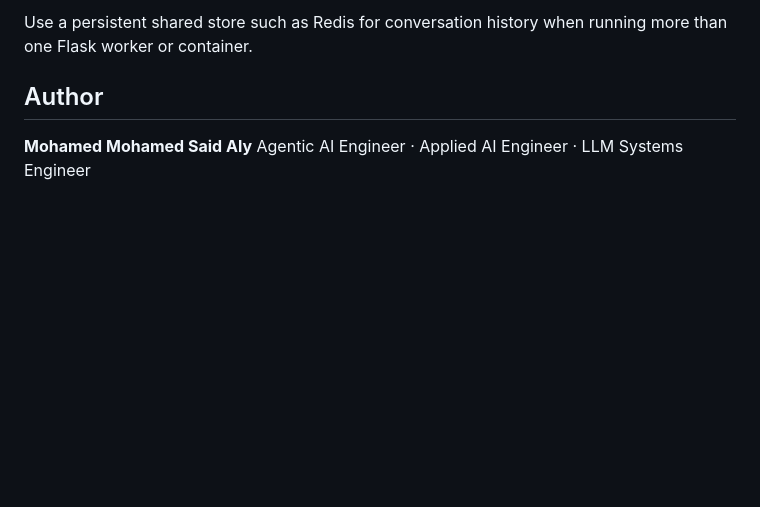
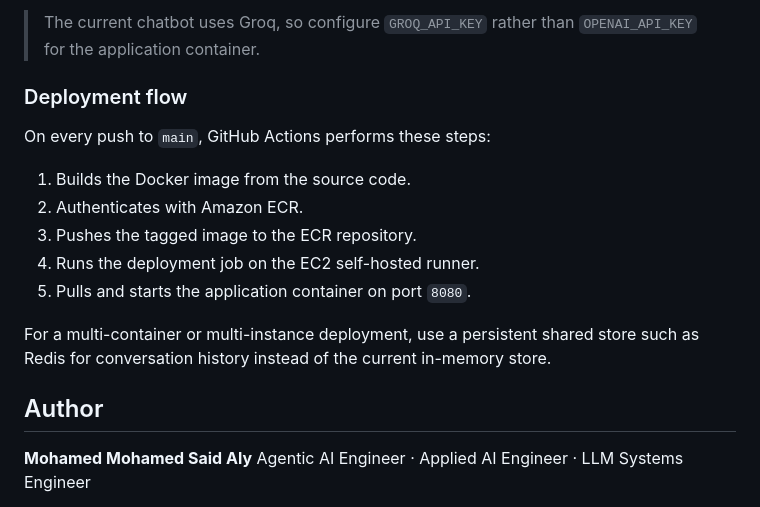
Before and after one commit to msaid1976/Complete-Medical-Chatbot-with-LLMs-LangChain-Pinecone-Flask-AWS, a Markdown page: README.md, the part around one of its changes. Drawn GitHub-style; blank space fills up the shorter version.

```diff
--- a/README.md
+++ b/README.md
@@ -129,5 +191,17 @@ For a container/AWS deployment, provide these environment variables through the
 
-Use a persistent shared store such as Redis for conversation history when running more than one Flask worker or container.
+> The current chatbot uses Groq, so configure `GROQ_API_KEY` rather than `OPENAI_API_KEY` for the application container.
+
+### Deployment flow
+
+On every push to `main`, GitHub Actions performs these steps:
+
+1. Builds the Docker image from the source code.
+2. Authenticates with Amazon ECR.
+3. Pushes the tagged image to the ECR repository.
+4. Runs the deployment job on the EC2 self-hosted runner.
+5. Pulls and starts the application container on port `8080`.
+
+For a multi-container or multi-instance deployment, use a persistent shared store such as Redis for conversation history instead of the current in-memory store.
 
 ## Author
 
```
Also changed, not shown: other parts of README.md (+67 -5 lines).
